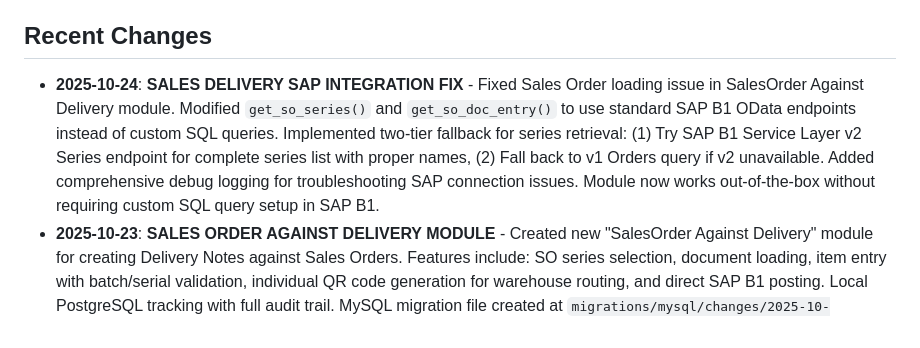
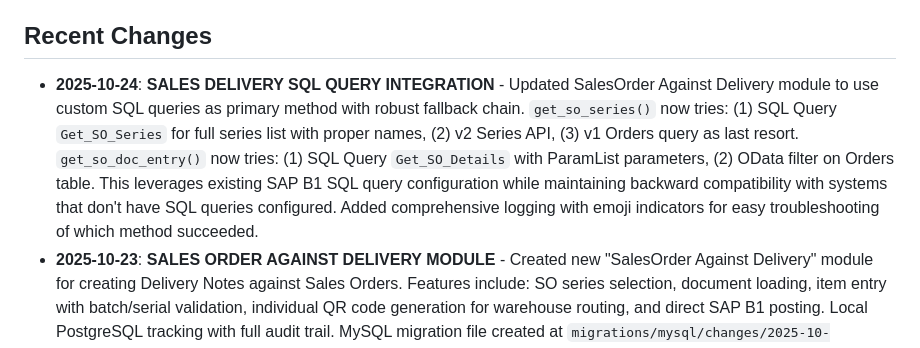
Before and after one commit to pragavigithub/20251006_BarCode_dev, a Markdown page: replit.md, the part around the change. GitHub-like rendering.

Commit message:
Update sales delivery to use custom SQL queries with fallback
Updates the SalesOrder Against Delivery module to prioritize custom SQL queries for fetching sales order series and document entries, with fallback mechanisms to SAP B1 OData endpoints and previous query methods.

Replit-Commit-Author: Agent
Replit-Commit-Session-Id: 3fafa28a-6e89-40c1-a8b3-c9e9da3132a5
Replit-Commit-Checkpoint-Type: intermediate_checkpoint
Replit-Commit-Screenshot-Url: https://storage.googleapis.com/screenshot-production-us-central1/90c517b3-3bd3-43f0-91ce-abae9c64dc5f/3fafa28a-6e89-40c1-a8b3-c9e9da3132a5/AimwmUY

```diff
--- a/replit.md
+++ b/replit.md
@@ -4,7 +4,7 @@
 A Flask-based Warehouse Management System (WMS) designed to streamline inventory operations. It features seamless integration with SAP for core functionalities like barcode scanning, goods receipt, pick list generation, and inventory transfers. The system aims to enhance efficiency, accuracy, and control over warehouse logistics. The project envisions a future where warehouse operations are fully digitized, minimizing manual errors and maximizing throughput, potentially serving as a model for small to medium-sized enterprises.
 
 ## Recent Changes
-*   **2025-10-24**: **SALES DELIVERY SAP INTEGRATION FIX** - Fixed Sales Order loading issue in SalesOrder Against Delivery module. Modified `get_so_series()` and `get_so_doc_entry()` to use standard SAP B1 OData endpoints instead of custom SQL queries. Implemented two-tier fallback for series retrieval: (1) Try SAP B1 Service Layer v2 Series endpoint for complete series list with proper names, (2) Fall back to v1 Orders query if v2 unavailable. Added comprehensive debug logging for troubleshooting SAP connection issues. Module now works out-of-the-box without requiring custom SQL query setup in SAP B1.
+*   **2025-10-24**: **SALES DELIVERY SQL QUERY INTEGRATION** - Updated SalesOrder Against Delivery module to use custom SQL queries as primary method with robust fallback chain. `get_so_series()` now tries: (1) SQL Query `Get_SO_Series` for full series list with proper names, (2) v2 Series API, (3) v1 Orders query as last resort. `get_so_doc_entry()` now tries: (1) SQL Query `Get_SO_Details` with ParamList parameters, (2) OData filter on Orders table. This leverages existing SAP B1 SQL query configuration while maintaining backward compatibility with systems that don't have SQL queries configured. Added comprehensive logging with emoji indicators for easy troubleshooting of which method succeeded.
 *   **2025-10-23**: **SALES ORDER AGAINST DELIVERY MODULE** - Created new "SalesOrder Against Delivery" module for creating Delivery Notes against Sales Orders. Features include: SO series selection, document loading, item entry with batch/serial validation, individual QR code generation for warehouse routing, and direct SAP B1 posting. Local PostgreSQL tracking with full audit trail. MySQL migration file created at `migrations/mysql/changes/2025-10-23_sales_delivery_module.sql`.
 *   **2025-10-23**: **INVENTORY COUNTING SIMPLIFIED** - Removed "Local Counting" method from navigation. "Counting" menu item now directly links to SAP B1 Inventory Counting, eliminating the dropdown menu and simplifying user experience.
 *   **2025-10-23**: **SAP COUNTING LOCAL STORAGE** - Implemented local PostgreSQL database storage for SAP B1 Inventory Counting documents. All loaded counting documents and their lines are now automatically saved locally with full audit trail (user tracking, timestamps, variance calculation). MySQL migration file created at `migrations/mysql/changes/2025-10-23_sap_inventory_counting_local_storage.sql`.
```
